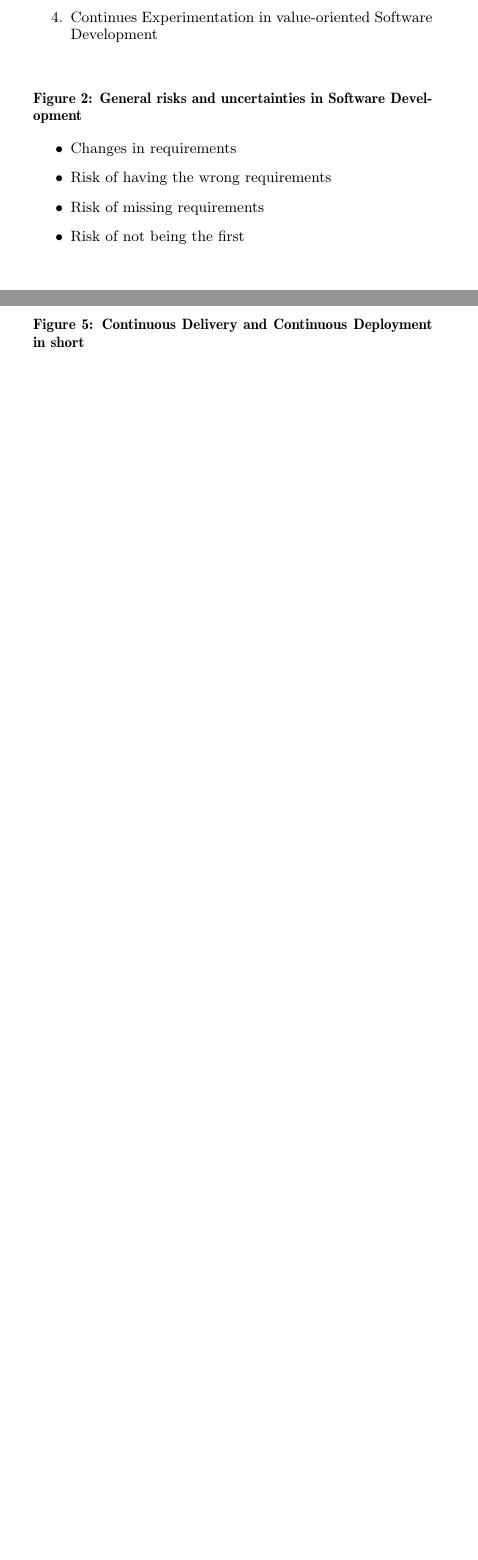
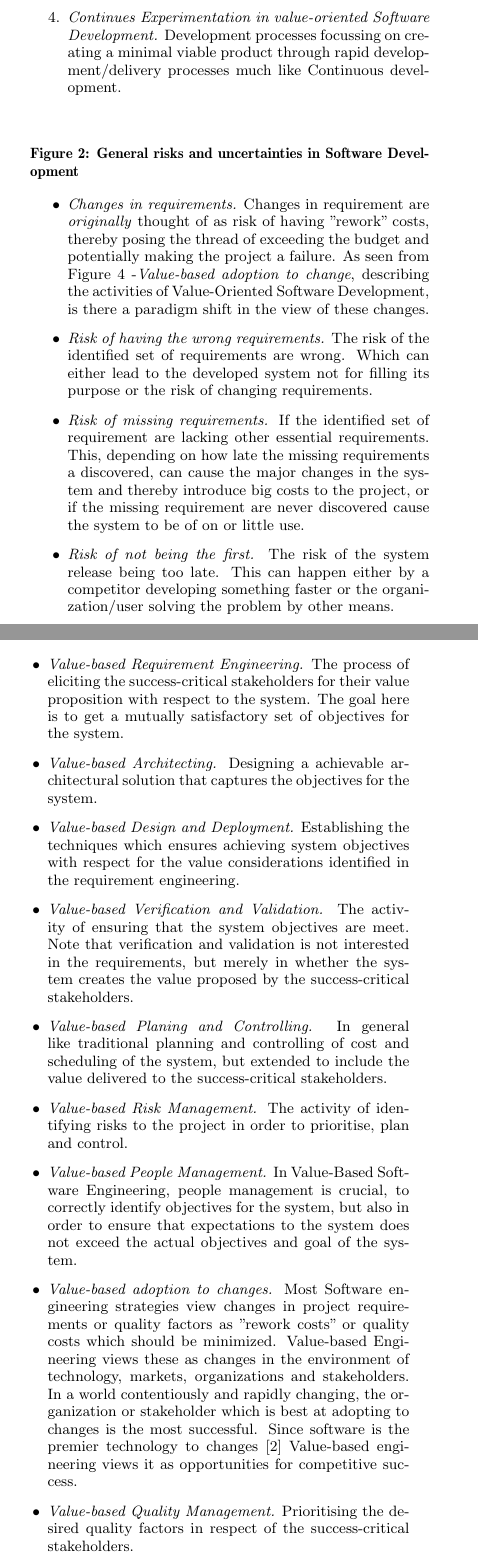
Before and after one commit to Wisienkas/experimental-development, a LaTeX paper (sig-alternate.tex): two parts of the columns of pages 1 and 2 of 3 before the commit and two parts of the columns of pages 1 and 2 of 4 after it, joined at a grey line, cut so that both start at the same text, the shorter picture padded with empty space. Compiled offline with pdfLaTeX.

Commit message:
qwertyuiop

```diff
--- a/sig-alternate.tex
+++ b/sig-alternate.tex
@@ -141 +137,0 @@ Throughout the last 60 years of software development, 5 different development pr
-\item Continues Experimentation in value-oriented Software Development
@@ -142,3 +141,4 @@ Throughout the last 60 years of software development, 5 different development pr
+\item \textit{Continues Experimentation in value-oriented Software Development.} Development processes focussing on creating a minimal viable product through rapid development/delivery processes much like Continuous development.
 \end{enumerate}
 \label{fig:states}
 \end{figure}
@@ -148,10 +148,10 @@ As an example, take the jump from the traditional Waterfall to a agile framework
 \begin{figure}
 \caption{General risks and uncertainties in Software Development}
 \begin{itemize}
-\item Changes in requirements
-\item Risk of having the wrong requirements
-\item Risk of missing requirements
-\item Risk of not being the first
+\item \textit{Changes in requirements.} Changes in requirement are \textit{originally} thought of as risk of having "rework" costs, thereby posing the thread of exceeding the budget and potentially making the project a failure. As seen from Figure \ref{fig:vbseActivities} -\textit{Value-based adoption to change}, describing the activities of Value-Oriented Software Development, is there a paradigm shift in the view of these changes.
+\item \textit{Risk of having the wrong requirements.} The risk of the identified set of requirements are wrong. Which can either lead to the developed system not for filling its purpose or the risk of changing requirements.
+\item \textit{Risk of missing requirements.} If the identified set of requirement are lacking other essential requirements. This, depending on how late the missing requirements a discovered, can cause the major changes in the system and thereby introduce big costs to the project, or if the missing requirement are never discovered cause the system to be of on or little use.
+\item \textit{Risk of not being the first.} The risk of the system release being too late. This can happen either by a competitor developing something faster or the organization/user solving the problem by other means.
 \end{itemize}
 \label{fig:generalrisks}
 \end{figure}
@@ -178,3 +178,12 @@ This way of thinking manifests itself in a number of activities, which tries to
 \begin{figure}
 \caption{Activities in Value-Oriented Software development}
 \begin{itemize}
+\item \textit{Value-based Requirement Engineering.} The process of eliciting the success-critical stakeholders for their value proposition with respect to the system. The goal here is to get a mutually satisfactory set of objectives for the system.
+\item \textit{Value-based Architecting.} Designing a achievable architectural solution that captures the objectives for the system.
+\item \textit{Value-based Design and Deployment.} Establishing the techniques which ensures achieving system objectives with respect for the value considerations identified in the requirement engineering.
+\item \textit{Value-based Verification and Validation.} The activity of ensuring that the system objectives are meet. Note that verification and validation is not interested in the requirements, but merely in whether the system creates the value proposed by the success-critical stakeholders.
+\item \textit{Value-based Planing and Controlling.} In general like traditional planning and controlling of cost and scheduling of the system, but extended to include the value delivered to the success-critical stakeholders.
+\item \textit{Value-based Risk Management.} The activity of identifying risks to the project in order to prioritise, plan and control.
+\item \textit{Value-based People Management.} In Value-Based Software Engineering, people management is crucial, to correctly identify objectives for the system, but also in order to ensure that expectations to the system does not exceed the actual objectives and goal of the system.
+\item \textit{Value-based adoption to changes.} Most Software engineering strategies view changes in  project requirements or quality factors as "rework costs" or quality costs which should be minimized. Value-based Engineering views these as changes in the environment of technology, markets, organizations and stakeholders. In a world contentiously and rapidly changing, the organization or stakeholder which is best at adopting to changes is the most successful. Since software is the premier technology to changes \cite{boehm:valuebased} Value-based engineering views it as opportunities for competitive success.
+\item \textit{Value-based Quality Management.} Prioritising the desired quality factors in respect of the success-critical stakeholders.
```
Also changed, not shown: sigproc.bib (+9 -0 lines), sig-alternate.tex (20 more changed lines).
